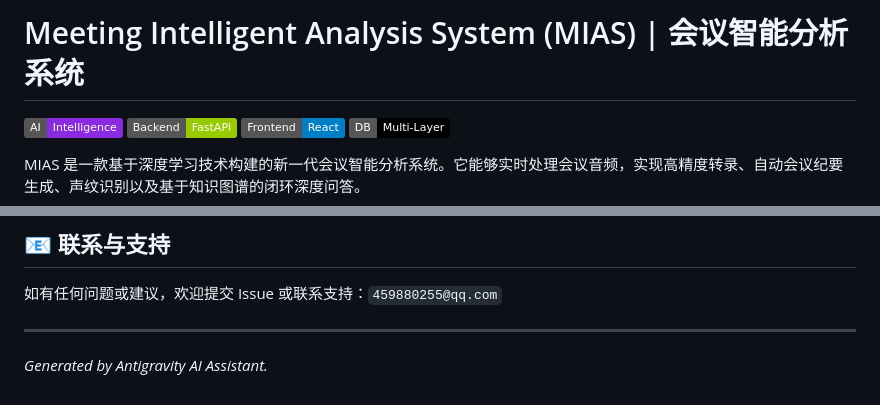
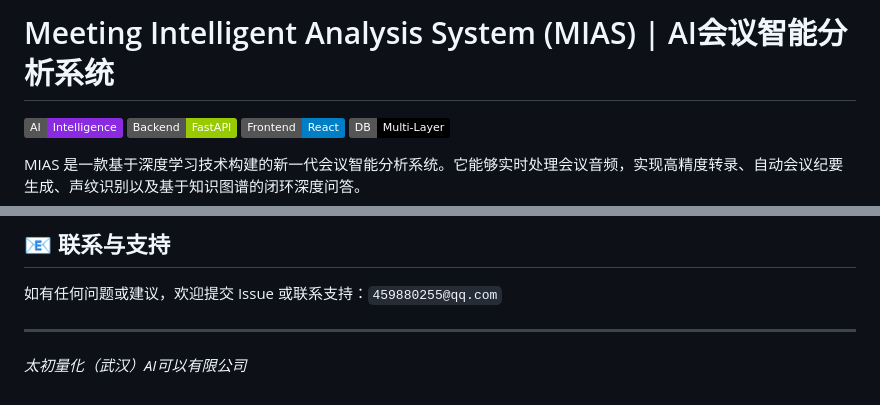
Before and after one commit to eagle543210/meeting-yy, a Markdown page: README.md, 2 parts joined by grey strips. Drawn GitHub-style; badges without logos.

```diff
--- a/README.md
+++ b/README.md
@@ -1,4 +1,4 @@
-# Meeting Intelligent Analysis System (MIAS) | 会议智能分析系统
+# Meeting Intelligent Analysis System (MIAS) | AI会议智能分析系统
 
 ![AI](https://img.shields.io/badge/AI-Intelligence-blueviolet)
 ![FastAPI](https://img.shields.io/badge/Backend-FastAPI-green)
@@ -112,4 +112,4 @@ python app.py
 如有任何问题或建议，欢迎提交 Issue 或联系支持：`459880255@qq.com`
 
 ---
-*Generated by Antigravity AI Assistant.*
+*太初量化（武汉）AI可以有限公司*
```
